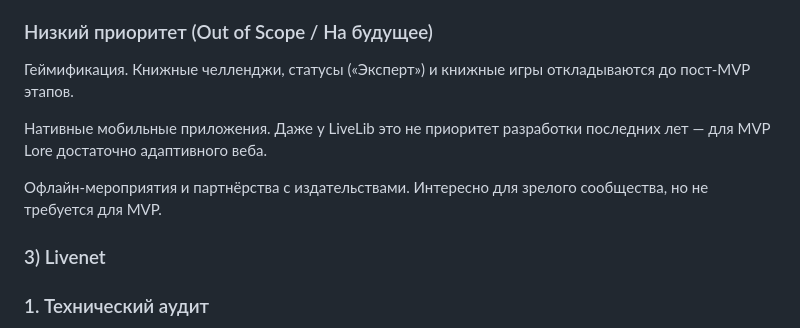
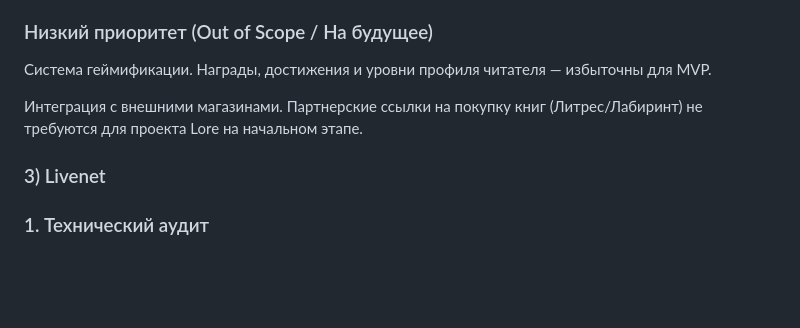
Before and after one commit to anastasizzm/Lore-BookForum, a Markdown page: README.md, the part around one of its changes. Rendered like a GitHub page; blank space fills up the shorter version.

```diff
--- a/README.md
+++ b/README.md
@@ -180,10 +179,8 @@ Cookies: сессия авторизации, вероятно CSRF-токен
 
 ### Низкий приоритет (Out of Scope / На будущее)
-Геймификация. Книжные челленджи, статусы («Эксперт») и книжные игры откладываются до пост-MVP этапов.
+Система геймификации. Награды, достижения и уровни профиля читателя — избыточны для MVP.
 
-Нативные мобильные приложения. Даже у LiveLib это не приоритет разработки последних лет — для MVP Lore достаточно адаптивного веба.
-
-Офлайн-мероприятия и партнёрства с издательствами. Интересно для зрелого сообщества, но не требуется для MVP.
+Интеграция с внешними магазинами. Партнерские ссылки на покупку книг (Литрес/Лабиринт) не требуются для проекта Lore на начальном этапе.
 
 ### 3) Livenet
 ### 1. Технический аудит
```
Also changed, not shown: other parts of README.md (+21 -22 lines).
